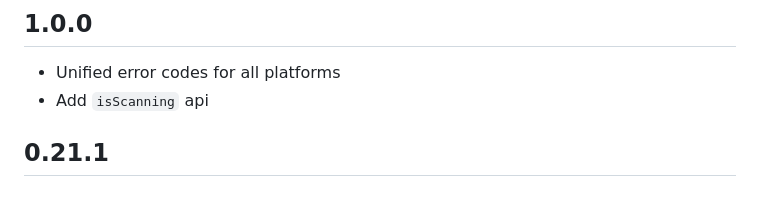
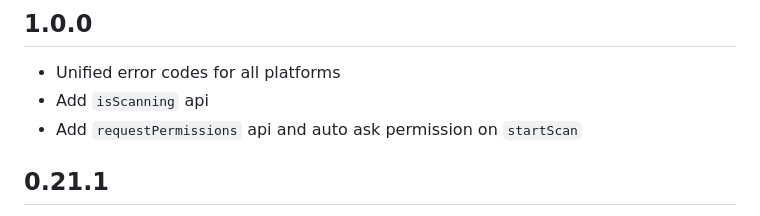
Before and after one commit to Navideck/universal_ble, a Markdown page: CHANGELOG.md, the part around the change. Drawn GitHub-style.

```diff
--- a/CHANGELOG.md
+++ b/CHANGELOG.md
@@ -1,6 +1,7 @@
 ## 1.0.0
 * Unified error codes for all platforms
 * Add `isScanning` api
+* Add `requestPermissions` api and auto ask permission on `startScan`
 
 ## 0.21.1
 * Fix device name resolution on Windows
```
Also changed, not shown: README.md (+73 -22 lines).
